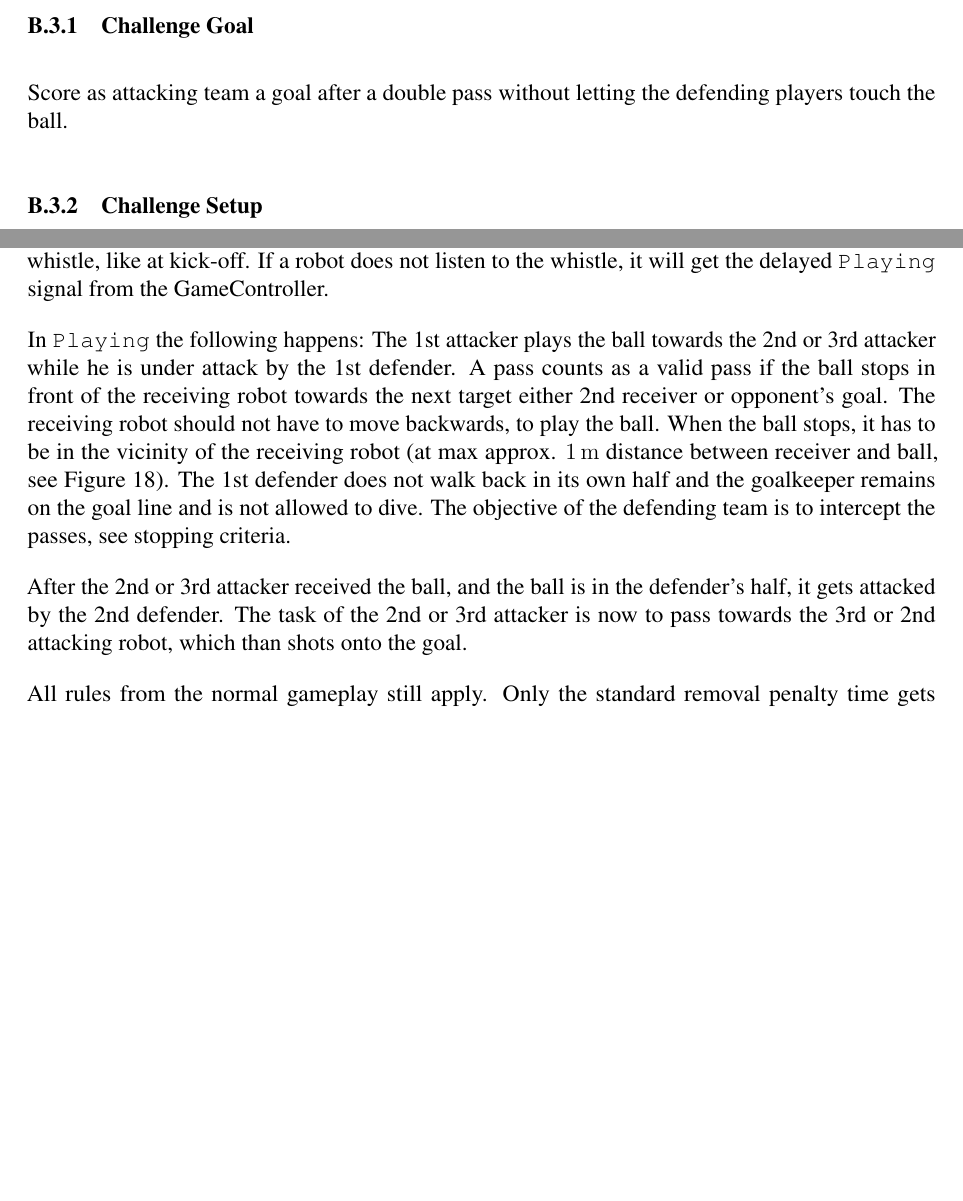
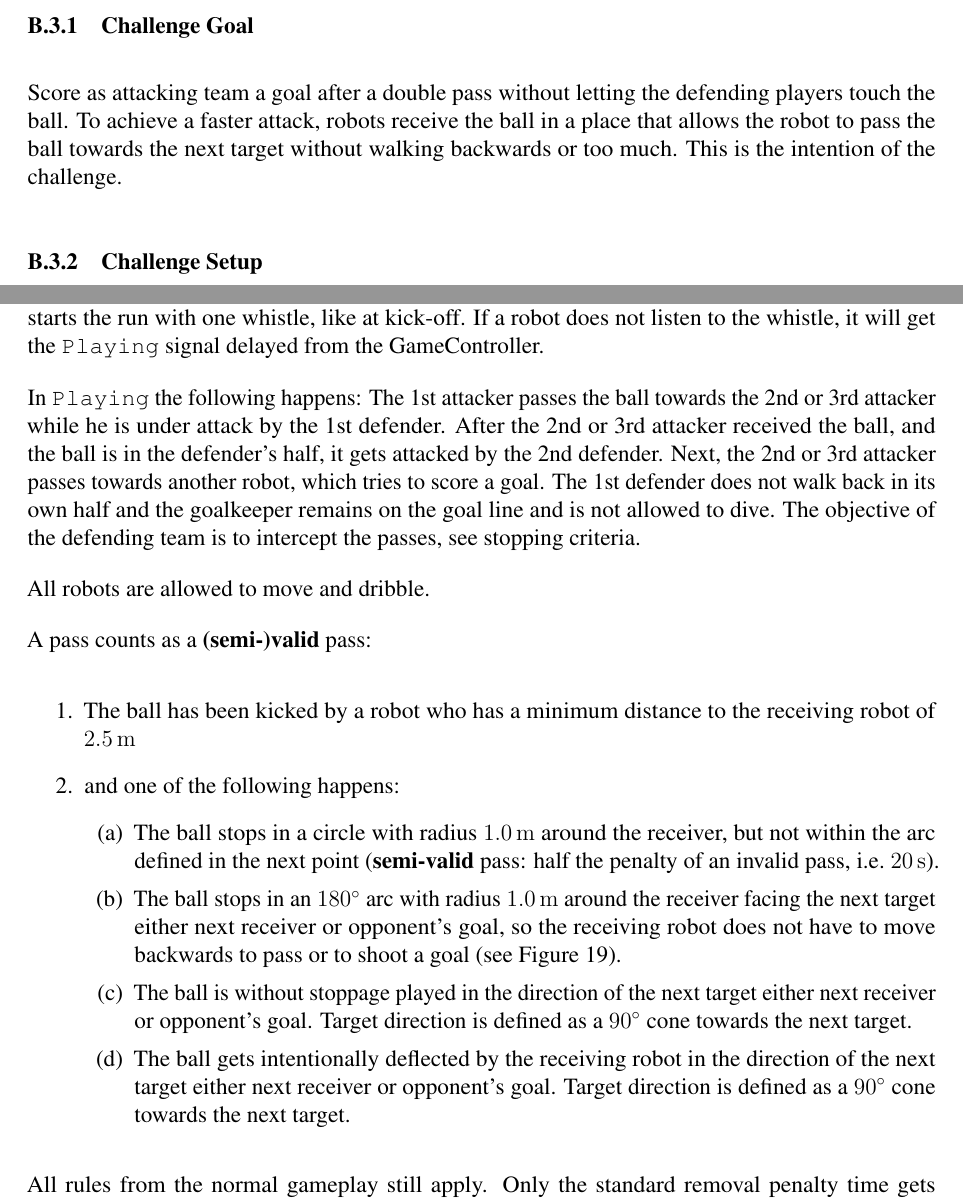
Before and after one commit to RoboCup-SPL/Rules, a LaTeX document (SPL-Rules.tex, which reads content/technical_challenges.tex): two parts of pages 57 and 59 of 68 before the commit and two parts of pages 57 and 59 of 70 after it, joined at a grey line, cut so that both start at the same text, the shorter picture padded with empty space. Compiled offline with pdfLaTeX.

Commit message:
Adds additional images, updates wording and clarifies the idea of the challenge

```diff
--- a/SPL-Rules.tex
+++ b/SPL-Rules.tex
@@ -29,6 +29,7 @@
 \usepackage[useregional]{datetime2}
 \usepackage{subcaption}
 \usepackage{enumitem}
+\usepackage{xcolor}
 \DTMlangsetup[en-GB]{ord=raise,monthyearsep={,\space}}
 
 \newcommandx{\unsure}[2][1=]{\todo[linecolor=red,backgroundcolor=red!25,bordercolor=red,#1]{#2}}
--- a/content/technical_challenges.tex
+++ b/content/technical_challenges.tex
@@ -235,7 +235,7 @@
 
     \subsubsection{Challenge Goal}
 
-        Score as attacking team a goal after a double pass without letting the defending players touch the ball.
+        Score as attacking team a goal after a double pass without letting the defending players touch the ball. To achieve a faster attack, robots receive the ball in a place that allows the robot to pass the ball towards the next target without walking backwards or too much. This is the intention of the challenge.
 
     \subsubsection{Challenge Setup}
 
@@ -271,13 +271,24 @@
 
     \subsubsection{Challenge Execution}
 
-        In \texttt{Initial} the robots get placed at their randomized starting positions. GameController goes from \texttt{Ready} directly into \texttt{Set}. The ball gets placed, and the head referee starts the run with one whistle, like at kick-off. If a robot does not listen to the whistle, it will get the delayed \texttt{Playing} signal from the GameController.
+        In \texttt{Initial} the robots get placed at their randomized starting positions, \cf~\cref{fig:ball_handling_inital_positions}. The GameController switches from \texttt{Ready} directly into \texttt{Set}. The ball gets placed, and the head referee starts the run with one whistle, like at kick-off. If a robot does not listen to the whistle, it will get the \texttt{Playing} signal delayed from the GameController.
 
-        In \texttt{Playing} the following happens: The 1st attacker plays the ball towards the 2nd or 3rd attacker while he is under attack by the 1st defender.
-        A pass counts as a valid pass if the ball stops in front of the receiving robot towards the next target either 2nd receiver or opponent's goal. The receiving robot should not have to move backwards, to play the ball. When the ball stops, it has to be in the vicinity of the receiving robot (at max approx. \qty{1}{\metre} distance between receiver and ball, see~\cref{fig:ball_handling_positions}).
+        In \texttt{Playing} the following happens: The 1st attacker passes the ball towards the 2nd or 3rd attacker while he is under attack by the 1st defender. After the 2nd or 3rd attacker received the ball, and the ball is in the defender's half, it gets attacked by the 2nd defender. Next, the 2nd or 3rd attacker passes towards another robot, which tries to score a goal.
         The 1st defender does not walk back in its own half and the goalkeeper remains on the goal line and is not allowed to dive. The objective of the defending team is to intercept the passes, see stopping criteria.
 
-        After the 2nd or 3rd attacker received the ball, and the ball is in the defender's half, it gets attacked by the 2nd defender. The task of the 2nd or 3rd attacker is now to pass towards the 3rd or 2nd attacking robot, which than shots onto the goal.
+        All robots are allowed to move and dribble.
+
+        A pass counts as a \textbf{(semi-)valid} pass:
+        \begin{enumerate}
+            \item The ball has been kicked by a robot who has a minimum distance to the receiving robot of \qty{2.5}{\metre}
+            \item and one of the following happens:
+            \begin{enumerate}
+                \item The ball stops in a circle with radius \qty{1.0}{\metre} around the receiver, but not within the arc defined in the next point (\textbf{semi-valid} pass: half the penalty of an invalid pass, i.e.~\qty{20}{\second}).
+                \item The ball stops in an \qty{180}{\degree} arc with radius~\qty{1.0}{\metre} around the receiver facing the next target either next receiver or opponent's goal, so the receiving robot does not have to move backwards to pass or to shoot a goal (\cf~\cref{fig:ball_handling_arc_positions}).
+                \item The ball is without stoppage played in the direction of the next target either next receiver or opponent's goal. Target direction is defined as a \qty{90}{\degree} cone towards the next target.
+                \item The ball gets intentionally deflected by the receiving robot in the direction of the next target either next receiver or opponent's goal. Target direction is defined as a \qty{90}{\degree} cone towards the next target.
+            \end{enumerate}
+        \end{enumerate}
 
         All rules from the normal gameplay still apply. Only the standard removal penalty time gets extended to \qty{240}{\second}.
         If a defender pushes an attacking robot, the attacking team gets a time bonus of \qty{15}{\second}.
```
Also changed, not shown: figs/ball_handling_positions.pdf (deleted), figs/dbhc_arcs.png (added), figs/dbhc_initial.png (added), content/technical_challenges.tex (27 more changed lines).
